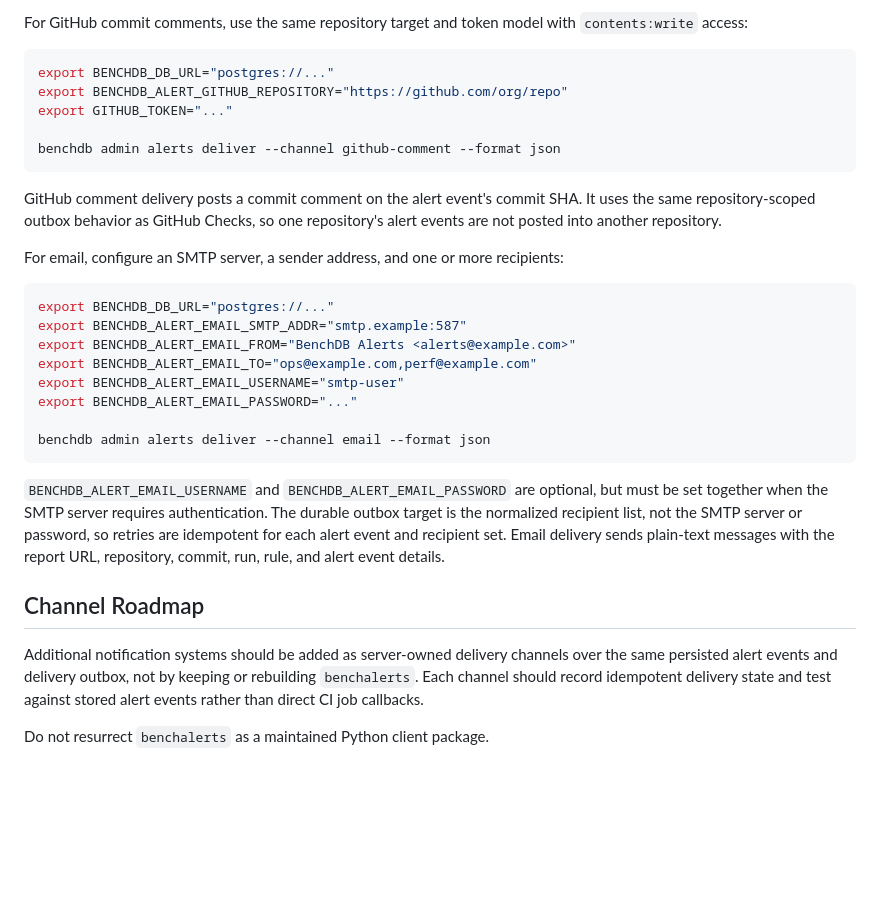
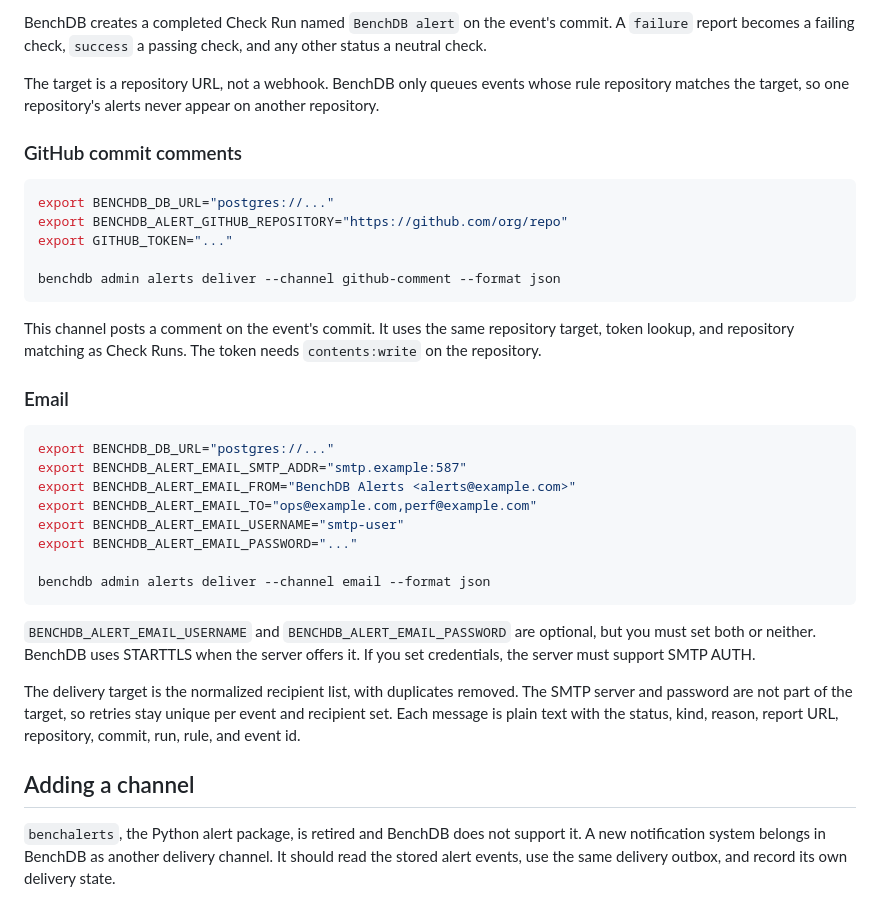
Before and after one commit to kenn-io/benchdb, a Markdown page: docs/site/alerting.md, the part around one of its changes. Drawn GitHub-style; blank space fills up the shorter version.

````diff
--- a/docs/site/alerting.md
+++ b/docs/site/alerting.md
@@ -163,6 +195,13 @@ fallback.
 
-For GitHub commit comments, use the same repository target and token model with
-`contents:write` access:
+BenchDB creates a completed Check Run named `BenchDB alert` on the event's
+commit. A `failure` report becomes a failing check, `success` a passing check,
+and any other status a neutral check.
+
+The target is a repository URL, not a webhook. BenchDB only queues events
+whose rule repository matches the target, so one repository's alerts never
+appear on another repository.
+
+### GitHub commit comments
 
 ```bash
 export BENCHDB_DB_URL="postgres://..."
@@ -172,12 +211,11 @@ export GITHUB_TOKEN="..."
 benchdb admin alerts deliver --channel github-comment --format json
 ```
 
-GitHub comment delivery posts a commit comment on the alert event's commit SHA.
-It uses the same repository-scoped outbox behavior as GitHub Checks, so one
-repository's alert events are not posted into another repository.
+This channel posts a comment on the event's commit. It uses the same
+repository target, token lookup, and repository matching as Check Runs. The
+token needs `contents:write` on the repository.
 
-For email, configure an SMTP server, a sender address, and one or more
-recipients:
+### Email
 
 ```bash
 export BENCHDB_DB_URL="postgres://..."
@@ -191,18 +229,17 @@ benchdb admin alerts deliver --channel email --format json
 ```
 
 `BENCHDB_ALERT_EMAIL_USERNAME` and `BENCHDB_ALERT_EMAIL_PASSWORD` are
-optional, but must be set together when the SMTP server requires authentication.
-The durable outbox target is the normalized recipient list, not the SMTP server
-or password, so retries are idempotent for each alert event and recipient set.
-Email delivery sends plain-text messages with the report URL, repository,
-commit, run, rule, and alert event details.
+optional, but you must set both or neither. BenchDB uses STARTTLS when the
+server offers it. If you set credentials, the server must support SMTP AUTH.
 
-## Channel Roadmap
+The delivery target is the normalized recipient list, with duplicates removed.
+The SMTP server and password are not part of the target, so retries stay
+unique per event and recipient set. Each message is plain text with the
+status, kind, reason, report URL, repository, commit, run, rule, and event id.
 
-Additional notification systems should be added as server-owned delivery
-channels over the same persisted alert events and delivery outbox, not by
-keeping or rebuilding `benchalerts`. Each channel should record idempotent
-delivery state and test against stored alert events rather than direct CI job
-callbacks.
+## Adding a channel
 
-Do not resurrect `benchalerts` as a maintained Python client package.
+`benchalerts`, the Python alert package, is retired and BenchDB does not
+support it. A new notification system belongs in BenchDB as another delivery
+channel. It should read the stored alert events, use the same delivery outbox,
+and record its own delivery state.
````
Also changed, not shown: other parts of docs/site/alerting.md (+119 -87 lines).
